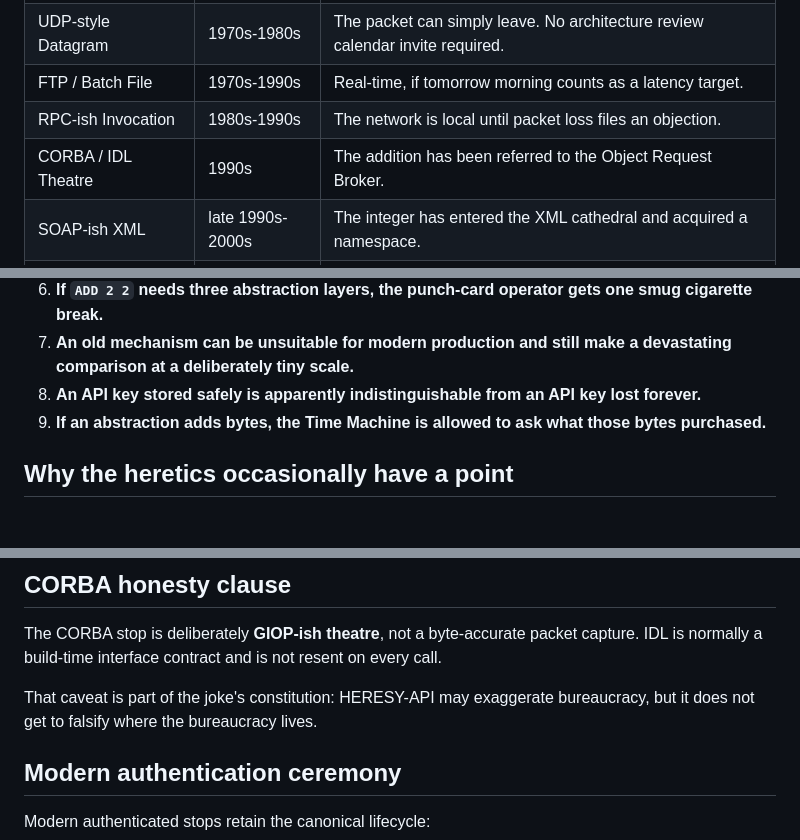
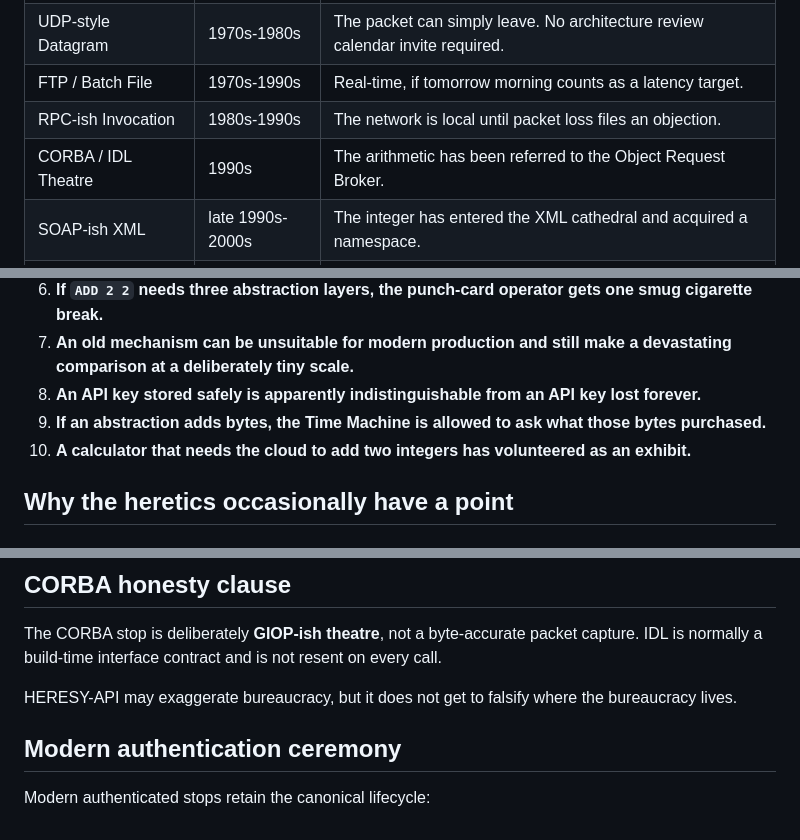
Before and after one commit to QSOLKCB/HERESY-API, a Markdown page: README.md, 3 parts joined by grey strips. GitHub-like rendering.

```diff
--- a/README.md
+++ b/README.md
@@ -70,7 +121,7 @@ The operands are intentionally restricted to signed 32-bit integers so the binar
 | UDP-style Datagram | 1970s-1980s | The packet can simply leave. No architecture review calendar invite required. |
 | FTP / Batch File | 1970s-1990s | Real-time, if tomorrow morning counts as a latency target. |
 | RPC-ish Invocation | 1980s-1990s | The network is local until packet loss files an objection. |
-| CORBA / IDL Theatre | 1990s | The addition has been referred to the Object Request Broker. |
+| CORBA / IDL Theatre | 1990s | The arithmetic has been referred to the Object Request Broker. |
 | SOAP-ish XML | late 1990s-2000s | The integer has entered the XML cathedral and acquired a namespace. |
 | REST-ish HTTP + JSON | modern web | Human-readable bureaucracy. Dave has lost the API key again. |
 | GraphQL-ish HTTP | modern web | Ask precisely for what you need after introducing yourself to the syntax tree. |
@@ -107,6 +158,7 @@ Network headers, TLS, Ethernet, filesystem overhead, physical-media overhead, se
 7. **An old mechanism can be unsuitable for modern production and still make a devastating comparison at a deliberately tiny scale.**
 8. **An API key stored safely is apparently indistinguishable from an API key lost forever.**
 9. **If an abstraction adds bytes, the Time Machine is allowed to ask what those bytes purchased.**
+10. **A calculator that needs the cloud to add two integers has volunteered as an exhibit.**
 
 ## Why the heretics occasionally have a point
 
@@ -138,7 +190,7 @@ For **MOVE THIS FILE OVER THERE**, a durable file can be wonderfully literal: in
 
 The CORBA stop is deliberately **GIOP-ish theatre**, not a byte-accurate packet capture. IDL is normally a build-time interface contract and is not resent on every call.
 
-That caveat is part of the joke's constitution: HERESY-API may exaggerate bureaucracy, but it does not get to falsify where the bureaucracy lives.
+HERESY-API may exaggerate bureaucracy, but it does not get to falsify where the bureaucracy lives.
 
 ## Modern authentication ceremony
 
```
Also changed, not shown: other parts of README.md (+61 -13 lines).
